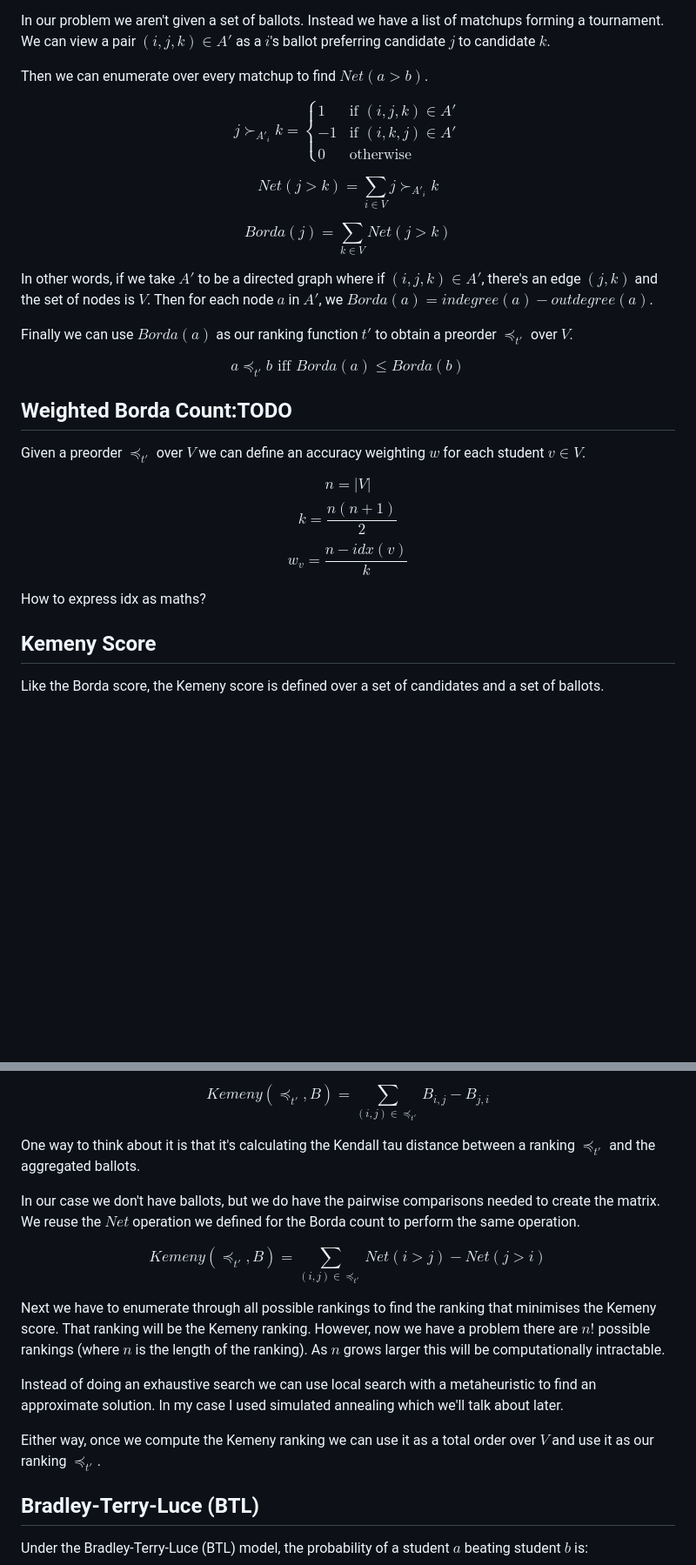
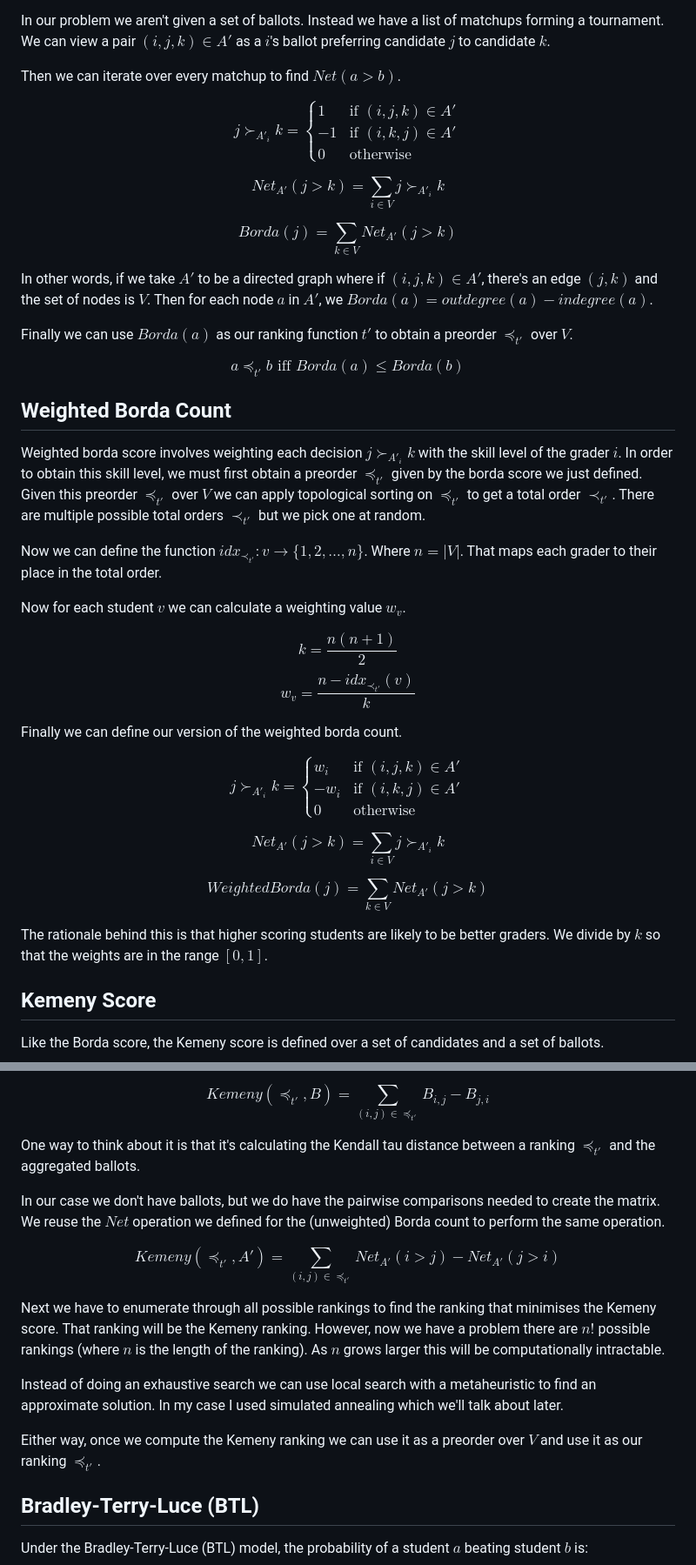
Before and after one commit to Bracktus/Noisy-Tournament-Ranking, a Markdown page: final/docs/final.md, 2 parts joined by grey strips. Shown: that part at 87% size. Rendered like a GitHub page; blank space fills up the shorter version.

Commit message:
add kemeny

```diff
--- a/final/docs/final.md
+++ b/final/docs/final.md
@@ -269,7 +265,7 @@ In other words, it's the total net preference of $x$ over every other candidate
 
 In our problem we aren't given a set of ballots. Instead we have a list of matchups forming a tournament. We can view a pair $(i, j, k) \in A'$ as a $i$'s ballot preferring candidate $j$ to candidate $k$.
 
-Then we can enumerate over every matchup to find $Net(a > b)$.
+Then we can iterate over every matchup to find $Net(a > b)$.
 
 $$
 j \succ_{A'_{i}} k = \begin{cases}
@@ -279,25 +275,42 @@ j \succ_{A'_{i}} k = \begin{cases}
 \end{cases}
 $$
 
-$$Net(j > k) = \sum_{i \in V} j \succ_{A'_{i}} k $$
+$$Net_{A'}(j > k) = \sum_{i \in V} j \succ_{A'_{i}} k $$
 
-$$Borda(j) = \sum_{k \in V} Net(j > k)$$
+$$Borda(j) = \sum_{k \in V} Net_{A'}(j > k)$$
 
-In other words, if we take $A'$ to be a directed graph where if $(i, j, k) \in A'$, there's an edge $(j, k)$ and the set of nodes is $V$. Then for each node $a$ in $A'$, we $Borda(a) = indegree(a) - outdegree(a)$.
+In other words, if we take $A'$ to be a directed graph where if $(i, j, k) \in A'$, there's an edge $(j, k)$ and the set of nodes is $V$. Then for each node $a$ in $A'$, we $Borda(a) = outdegree(a) - indegree(a)$.
 
 Finally we can use $Borda(a)$ as our ranking function $t'$ to obtain a preorder $\preceq_{t'}$ over $V$.
 
 $$a \preceq_{t'} b \text{ iff } Borda(a) \leq Borda(b)$$
 
-## Weighted Borda Count:TODO
+## Weighted Borda Count
 
-Given a preorder $\preceq_{t'}$ over $V$ we can define an accuracy weighting $w$ for each student $v \in V$.
+Weighted borda score involves weighting each decision $j \succ_{A'_{i}} k$ with the skill level of the grader $i$. In order to obtain this skill level, we must first obtain a preorder $\preceq_{t'}$ given by the borda score we just defined. Given this preorder $\preceq_{t'}$ over $V$ we can apply topological sorting on $\preceq_{t'}$ to get a total order $\prec_{t'}$. There are multiple possible total orders $\prec_{t'}$ but we pick one at random.
 
-$$n = |V|$$
+Now we can define the function $idx_{\prec_{t'}} : v \rightarrow \{1, 2, \dots, n\}$. Where $n = |V|$. That maps each grader to their place in the total order.
+
+Now for each student $v$ we can calculate a weighting value $w_{v}$.
+
 $$k = \frac{n(n + 1)}{2}$$
-$$w_{v} = \frac{n - idx(v)}{k}$$
+$$w_{v} = \frac{n - idx_{\prec_{t'}}(v)}{k}$$
 
-How to express idx as maths?
+Finally we can define our version of the weighted borda count.
+
+$$
+j \succ_{A'_{i}} k = \begin{cases}
+    w_{i} & \text{ if } (i, j, k) \in A' \\
+    -w_{i} & \text{ if } (i, k, j) \in A' \\
+    0 & \text{ otherwise}
+\end{cases}
+$$
+
+$$Net_{A'}(j > k) = \sum_{i \in V} j \succ_{A'_{i}} k $$
+
+$$WeightedBorda(j) = \sum_{k \in V} Net_{A'}(j > k)$$
+
+The rationale behind this is that higher scoring students are likely to be better graders. We divide by $k$ so that the weights are in the range $[0,1]$.
 
 ## Kemeny Score
 
@@ -311,15 +324,15 @@ $$Kemeny(\preceq_{t'}, B) = \sum_{(i, j) \in \preceq_{t'}} B_{i,j} - B_{j,i}$$
 
 One way to think about it is that it's calculating the Kendall tau distance between a ranking $\preceq_{t'}$ and the aggregated ballots.
 
-In our case we don't have ballots, but we do have the pairwise comparisons needed to create the matrix. We reuse the $Net$ operation we defined for the Borda count to perform the same operation.
+In our case we don't have ballots, but we do have the pairwise comparisons needed to create the matrix. We reuse the $Net$ operation we defined for the (unweighted) Borda count to perform the same operation.
 
-$$Kemeny(\preceq_{t'}, B) = \sum_{(i, j) \in \preceq_{t'}} Net(i > j) - Net(j > i)$$
+$$Kemeny(\preceq_{t'}, A') = \sum_{(i, j) \in \preceq_{t'}} Net_{A'}(i > j) - Net_{A'}(j > i)$$
 
 Next we have to enumerate through all possible rankings to find the ranking that minimises the Kemeny score. That ranking will be the Kemeny ranking. However, now we have a problem there are $n!$ possible rankings (where $n$ is the length of the ranking). As $n$ grows larger this will be computationally intractable.
 
 Instead of doing an exhaustive search we can use local search with a metaheuristic to find an approximate solution. In my case I used simulated annealing which we'll talk about later.
 
-Either way, once we compute the Kemeny ranking we can use it as a total order over $V$ and use it as our ranking $\preceq_{t'}$.
+Either way, once we compute the Kemeny ranking we can use it as a preorder over $V$ and use it as our ranking $\preceq_{t'}$.
 
 ## Bradley-Terry-Luce (BTL)
 
```
Also changed, not shown: other parts of final/docs/final.md (+22 -19 lines).
